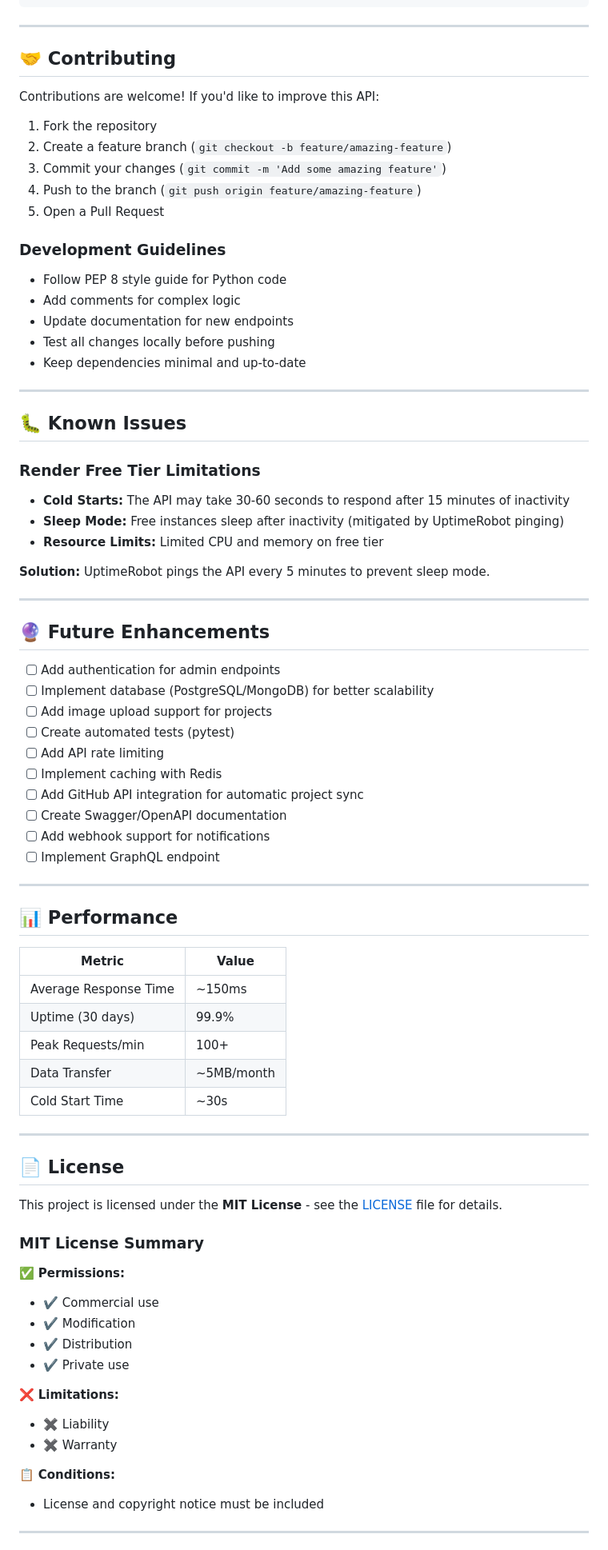
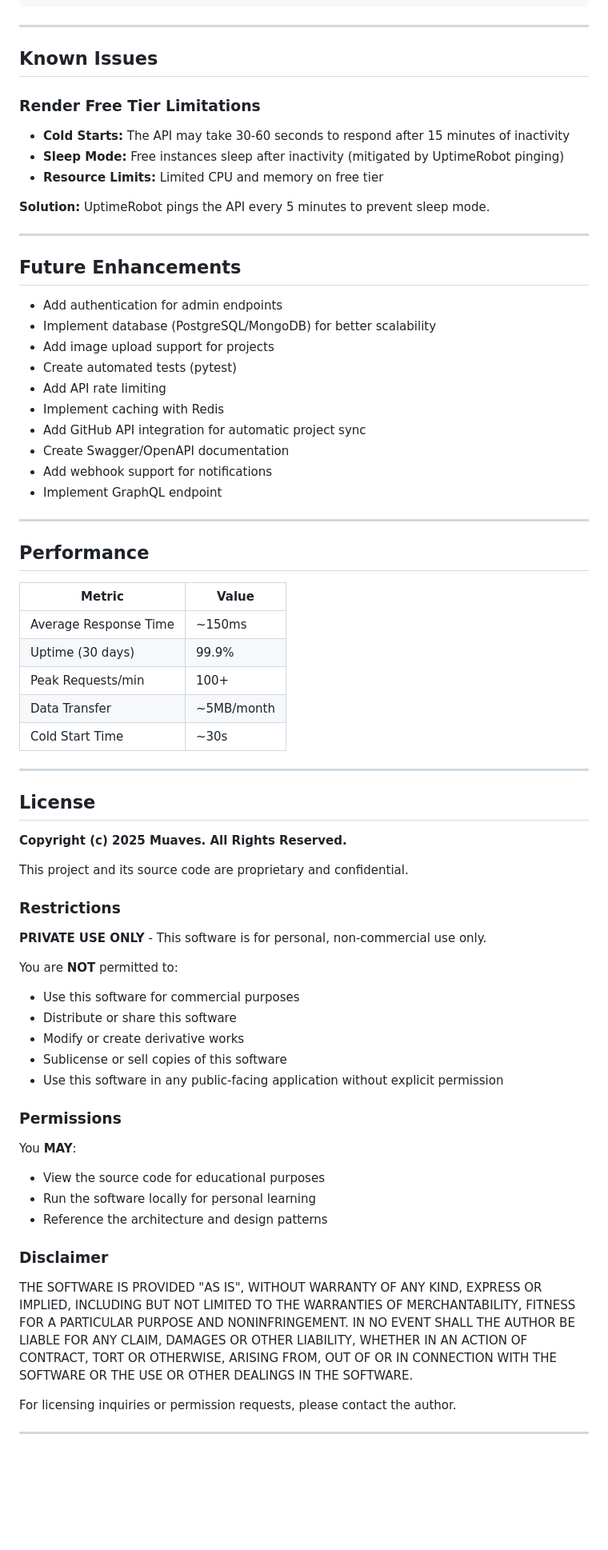
Before and after one commit to Muaves/portfolio-api, a Markdown page: README.md, the part around one of its changes. Shown at 80% size. Drawn GitHub-style; blank space fills up the shorter version.

```diff
--- a/README.md
+++ b/README.md
@@ -434,27 +457,7 @@ async function addProject() {
 
 ---
 
-## 🤝 Contributing
-
-Contributions are welcome! If you'd like to improve this API:
-
-1. Fork the repository
-2. Create a feature branch (`git checkout -b feature/amazing-feature`)
-3. Commit your changes (`git commit -m 'Add some amazing feature'`)
-4. Push to the branch (`git push origin feature/amazing-feature`)
-5. Open a Pull Request
-
-### Development Guidelines
-
-- Follow PEP 8 style guide for Python code
-- Add comments for complex logic
-- Update documentation for new endpoints
-- Test all changes locally before pushing
-- Keep dependencies minimal and up-to-date
-
----
-
-## 🐛 Known Issues
+## Known Issues
 
 ### Render Free Tier Limitations
 
@@ -466,22 +469,22 @@ Contributions are welcome! If you'd like to improve this API:
 
 ---
 
-## 🔮 Future Enhancements
+## Future Enhancements
 
-- [ ] Add authentication for admin endpoints
-- [ ] Implement database (PostgreSQL/MongoDB) for better scalability
-- [ ] Add image upload support for projects
-- [ ] Create automated tests (pytest)
-- [ ] Add API rate limiting
-- [ ] Implement caching with Redis
-- [ ] Add GitHub API integration for automatic project sync
-- [ ] Create Swagger/OpenAPI documentation
-- [ ] Add webhook support for notifications
-- [ ] Implement GraphQL endpoint
+- Add authentication for admin endpoints
+- Implement database (PostgreSQL/MongoDB) for better scalability
+- Add image upload support for projects
+- Create automated tests (pytest)
+- Add API rate limiting
+- Implement caching with Redis
+- Add GitHub API integration for automatic project sync
+- Create Swagger/OpenAPI documentation
+- Add webhook support for notifications
+- Implement GraphQL endpoint
 
 ---
 
-## 📊 Performance
+## Performance
 
 | Metric | Value |
 |--------|-------|
@@ -493,24 +496,35 @@ Contributions are welcome! If you'd like to improve this API:
 
 ---
 
-## 📄 License
+## License
 
-This project is licensed under the **MIT License** - see the [LICENSE](LICENSE) file for details.
+**Copyright (c) 2025 Muaves. All Rights Reserved.**
 
-### MIT License Summary
+This project and its source code are proprietary and confidential.
 
-✅ **Permissions:**
-- ✔️ Commercial use
-- ✔️ Modification
-- ✔️ Distribution
-- ✔️ Private use
+### Restrictions
 
-❌ **Limitations:**
-- ✖️ Liability
-- ✖️ Warranty
+**PRIVATE USE ONLY** - This software is for personal, non-commercial use only.
 
-📋 **Conditions:**
-- License and copyright notice must be included
+You are **NOT** permitted to:
+- Use this software for commercial purposes
+- Distribute or share this software
+- Modify or create derivative works
+- Sublicense or sell copies of this software
+- Use this software in any public-facing application without explicit permission
+
+### Permissions
+
+You **MAY**:
+- View the source code for educational purposes
+- Run the software locally for personal learning
+- Reference the architecture and design patterns
+
+### Disclaimer
+
+THE SOFTWARE IS PROVIDED "AS IS", WITHOUT WARRANTY OF ANY KIND, EXPRESS OR IMPLIED, INCLUDING BUT NOT LIMITED TO THE WARRANTIES OF MERCHANTABILITY, FITNESS FOR A PARTICULAR PURPOSE AND NONINFRINGEMENT. IN NO EVENT SHALL THE AUTHOR BE LIABLE FOR ANY CLAIM, DAMAGES OR OTHER LIABILITY, WHETHER IN AN ACTION OF CONTRACT, TORT OR OTHERWISE, ARISING FROM, OUT OF OR IN CONNECTION WITH THE SOFTWARE OR THE USE OR OTHER DEALINGS IN THE SOFTWARE.
+
+For licensing inquiries or permission requests, please contact the author.
 
 ---
 
```
Also changed, not shown: other parts of README.md (+83 -62 lines).
